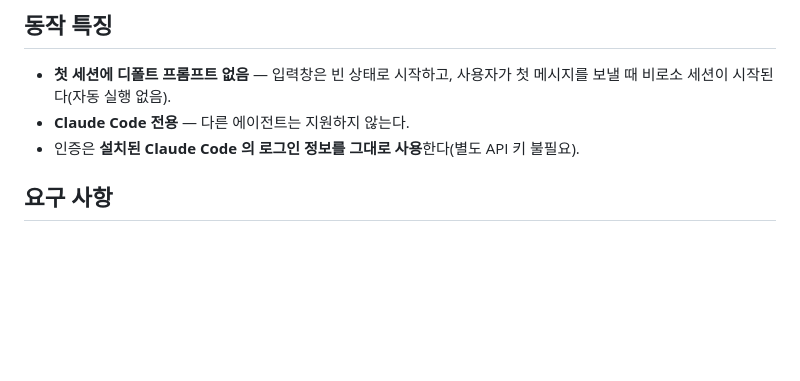
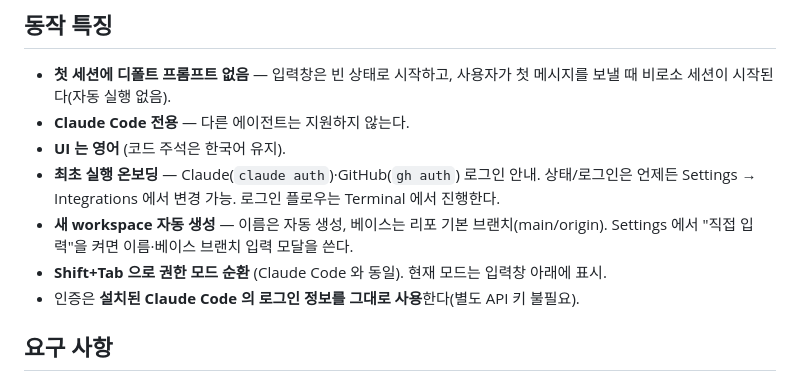
Before and after one commit to youngminnnn/ditto, a Markdown page: README.md, the part around the change. GitHub-like rendering; blank space fills up the shorter version.

Commit message:
[main] chore: document onboarding, auto workspace creation, and Shift+Tab in README

```diff
--- a/README.md
+++ b/README.md
@@ -19,6 +19,12 @@
 - **첫 세션에 디폴트 프롬프트 없음** — 입력창은 빈 상태로 시작하고, 사용자가 첫 메시지를
   보낼 때 비로소 세션이 시작된다(자동 실행 없음).
 - **Claude Code 전용** — 다른 에이전트는 지원하지 않는다.
+- **UI 는 영어** (코드 주석은 한국어 유지).
+- **최초 실행 온보딩** — Claude(`claude auth`)·GitHub(`gh auth`) 로그인 안내. 상태/로그인은
+  언제든 Settings → Integrations 에서 변경 가능. 로그인 플로우는 Terminal 에서 진행한다.
+- **새 workspace 자동 생성** — 이름은 자동 생성, 베이스는 리포 기본 브랜치(main/origin).
+  Settings 에서 "직접 입력"을 켜면 이름·베이스 브랜치 입력 모달을 쓴다.
+- **Shift+Tab 으로 권한 모드 순환** (Claude Code 와 동일). 현재 모드는 입력창 아래에 표시.
 - 인증은 **설치된 Claude Code 의 로그인 정보를 그대로 사용**한다(별도 API 키 불필요).
 
 ## 요구 사항
```
